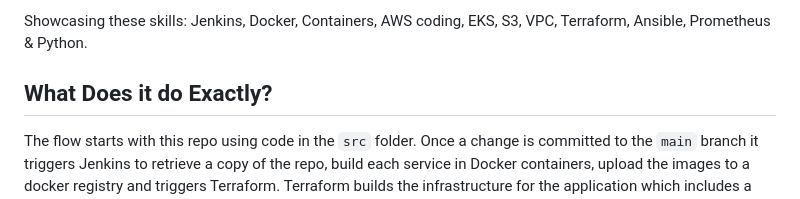
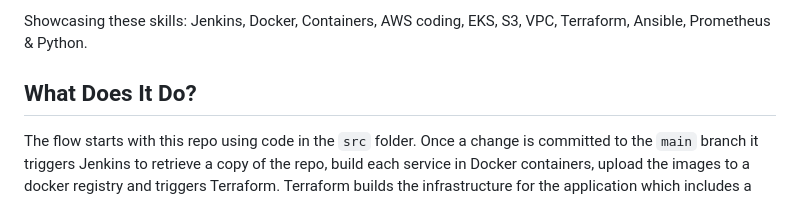
Before and after one commit to madzumo/DevOps-Pipeline, a Markdown page: README.md, the part around the change. Drawn GitHub-style.

```diff
--- a/README.md
+++ b/README.md
@@ -6,7 +6,7 @@ browse items, add them to the cart, and purchase them.
 
 Showcasing these skills: Jenkins, Docker, Containers, AWS coding, EKS, S3, VPC, Terraform, Ansible, Prometheus & Python.
 
-## What Does it do Exactly?
+## What Does It Do?
 
 The flow starts with this repo using code in the `src` folder. Once a change is committed to the `main` branch it
 triggers Jenkins to retrieve a copy of the repo, build each service in Docker containers, upload the images to a docker
```
